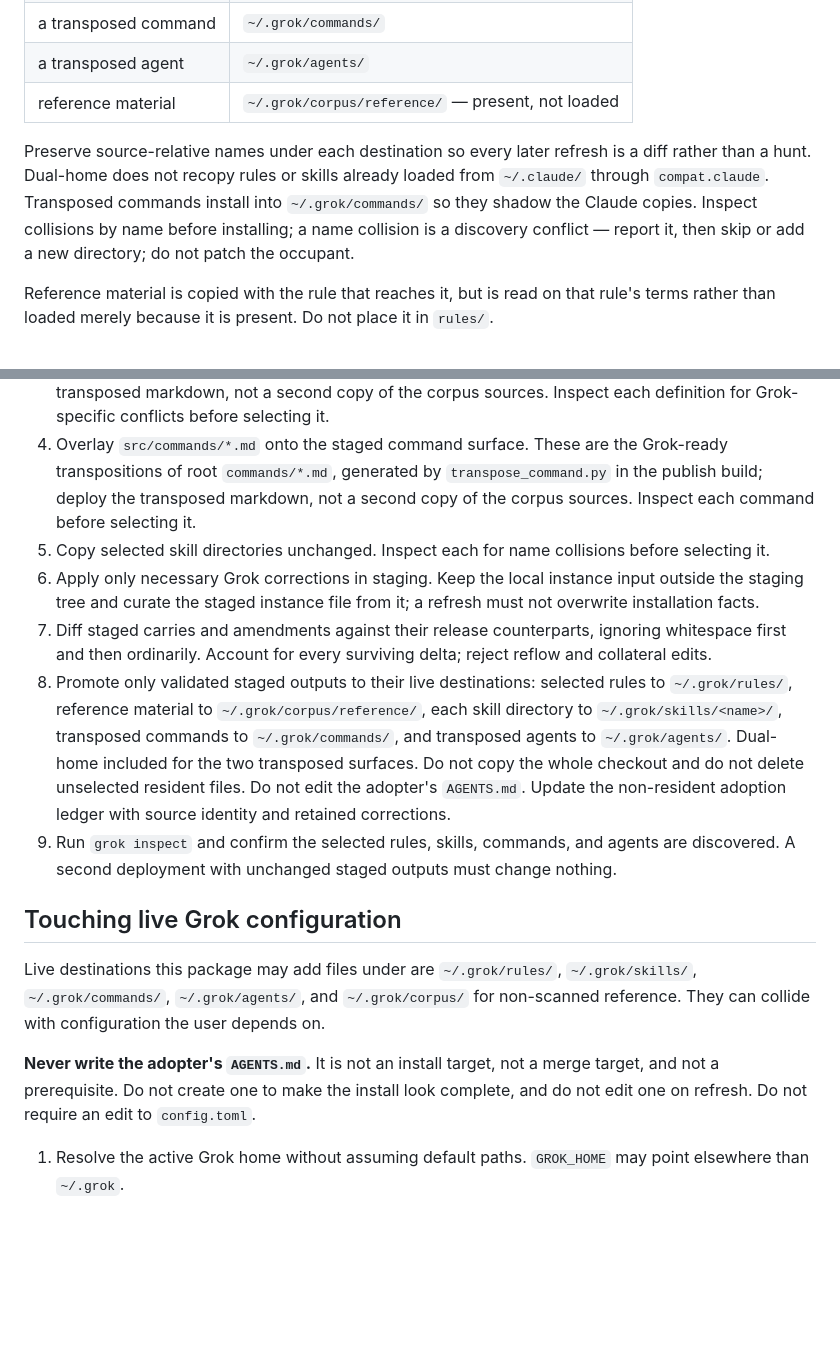
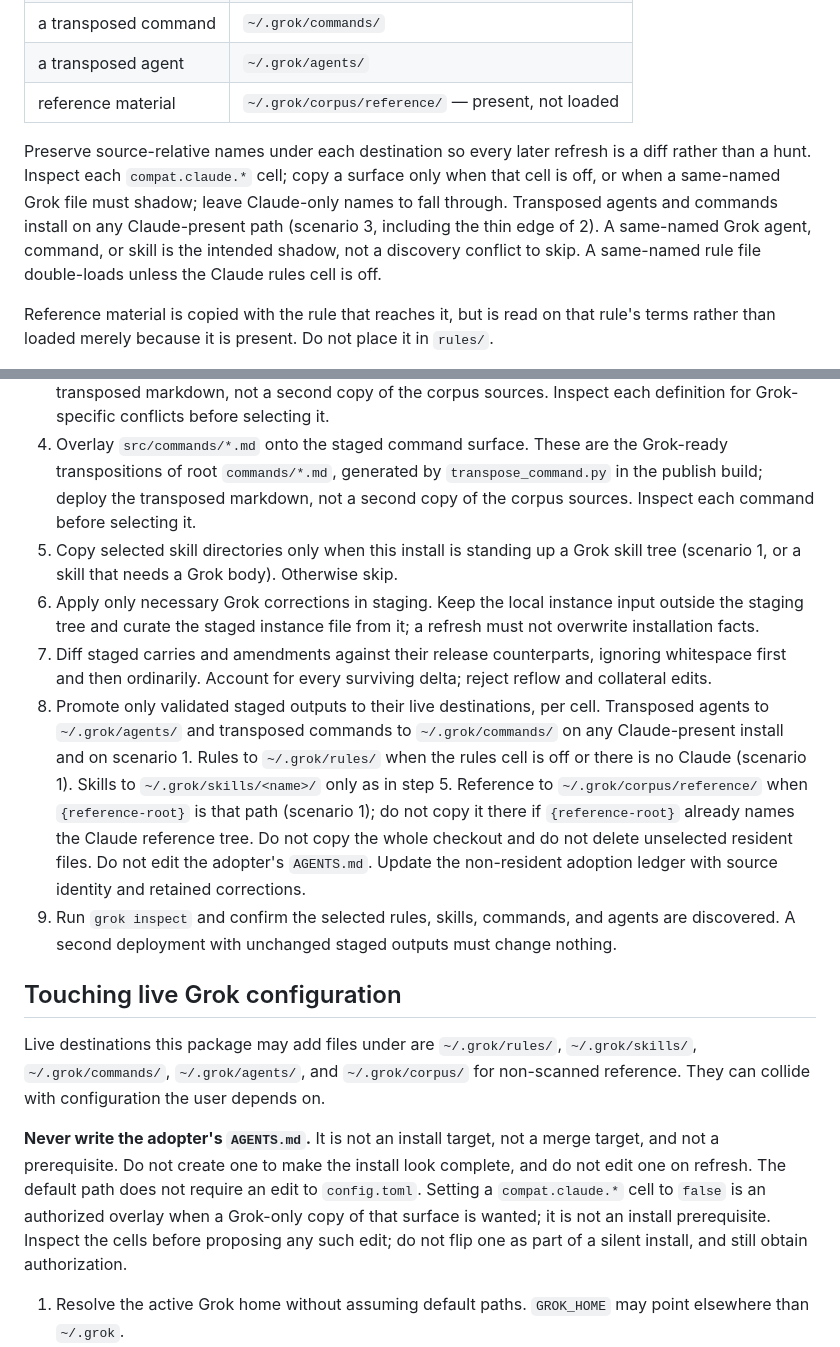
Before and after one commit to EricBLivingston/corpus-iuris, a Markdown page: transforms/grok/AGENTS.md, 2 parts joined by grey strips. GitHub-like rendering; blank space fills up the shorter version.

```diff
--- a/transforms/grok/AGENTS.md
+++ b/transforms/grok/AGENTS.md
@@ -37,7 +37,7 @@ A file nothing loads binds nothing. Admitting a rule is one copy into a director
 | a transposed agent | `~/.grok/agents/` |
 | reference material | `~/.grok/corpus/reference/` — present, not loaded |
 
-Preserve source-relative names under each destination so every later refresh is a diff rather than a hunt. Dual-home does not recopy rules or skills already loaded from `~/.claude/` through `compat.claude`. Transposed commands install into `~/.grok/commands/` so they shadow the Claude copies. Inspect collisions by name before installing; a name collision is a discovery conflict — report it, then skip or add a new directory; do not patch the occupant.
+Preserve source-relative names under each destination so every later refresh is a diff rather than a hunt. Inspect each `compat.claude.*` cell; copy a surface only when that cell is off, or when a same-named Grok file must shadow; leave Claude-only names to fall through. Transposed agents and commands install on any Claude-present path (scenario 3, including the thin edge of 2). A same-named Grok agent, command, or skill is the intended shadow, not a discovery conflict to skip. A same-named rule file double-loads unless the Claude rules cell is off.
 
 Reference material is copied with the rule that reaches it, but is read on that rule's terms rather than loaded merely because it is present. Do not place it in `rules/`.
 
@@ -51,17 +51,17 @@ A refresh is a staged deployment: source files are carried into a clean staging
 2. Rebuild `~/.grok/corpus/staging/` as a clean copy of that clone. Do not reuse a previous staging tree or keep a resident artifact there. Preserve source-relative paths for the release's root rules, reference material, skills, and commands.
 3. Overlay `src/agents/*.md` onto the staged custom-agent surface. These are the Grok-ready transpositions of root `agents/*.md`, generated by `transpose_agent.py` in the publish build; deploy the transposed markdown, not a second copy of the corpus sources. Inspect each definition for Grok-specific conflicts before selecting it.
 4. Overlay `src/commands/*.md` onto the staged command surface. These are the Grok-ready transpositions of root `commands/*.md`, generated by `transpose_command.py` in the publish build; deploy the transposed markdown, not a second copy of the corpus sources. Inspect each command before selecting it.
-5. Copy selected skill directories unchanged. Inspect each for name collisions before selecting it.
+5. Copy selected skill directories only when this install is standing up a Grok skill tree (scenario 1, or a skill that needs a Grok body). Otherwise skip.
 6. Apply only necessary Grok corrections in staging. Keep the local instance input outside the staging tree and curate the staged instance file from it; a refresh must not overwrite installation facts.
 7. Diff staged carries and amendments against their release counterparts, ignoring whitespace first and then ordinarily. Account for every surviving delta; reject reflow and collateral edits.
-8. Promote only validated staged outputs to their live destinations: selected rules to `~/.grok/rules/`, reference material to `~/.grok/corpus/reference/`, each skill directory to `~/.grok/skills/<name>/`, transposed commands to `~/.grok/commands/`, and transposed agents to `~/.grok/agents/`. Dual-home included for the two transposed surfaces. Do not copy the whole checkout and do not delete unselected resident files. Do not edit the adopter's `AGENTS.md`. Update the non-resident adoption ledger with source identity and retained corrections.
+8. Promote only validated staged outputs to their live destinations, per cell. Transposed agents to `~/.grok/agents/` and transposed commands to `~/.grok/commands/` on any Claude-present install and on scenario 1. Rules to `~/.grok/rules/` when the rules cell is off or there is no Claude (scenario 1). Skills to `~/.grok/skills/<name>/` only as in step 5. Reference to `~/.grok/corpus/reference/` when `{reference-root}` is that path (scenario 1); do not copy it there if `{reference-root}` already names the Claude reference tree. Do not copy the whole checkout and do not delete unselected resident files. Do not edit the adopter's `AGENTS.md`. Update the non-resident adoption ledger with source identity and retained corrections.
 9. Run `grok inspect` and confirm the selected rules, skills, commands, and agents are discovered. A second deployment with unchanged staged outputs must change nothing.
 
 ## Touching live Grok configuration
 
 Live destinations this package may add files under are `~/.grok/rules/`, `~/.grok/skills/`, `~/.grok/commands/`, `~/.grok/agents/`, and `~/.grok/corpus/` for non-scanned reference. They can collide with configuration the user depends on.
 
-**Never write the adopter's `AGENTS.md`.** It is not an install target, not a merge target, and not a prerequisite. Do not create one to make the install look complete, and do not edit one on refresh. Do not require an edit to `config.toml`.
+**Never write the adopter's `AGENTS.md`.** It is not an install target, not a merge target, and not a prerequisite. Do not create one to make the install look complete, and do not edit one on refresh. The default path does not require an edit to `config.toml`. Setting a `compat.claude.*` cell to `false` is an authorized overlay when a Grok-only copy of that surface is wanted; it is not an install prerequisite. Inspect the cells before proposing any such edit; do not flip one as part of a silent install, and still obtain authorization.
 
 1. Resolve the active Grok home without assuming default paths. `GROK_HOME` may point elsewhere than `~/.grok`.
 2. Inspect the complete target and the configuration around it before proposing an edit. Check whether a skill, command, or agent already claims the name a definition declares.
```
Also changed, not shown: transforms/grok/README.md (+47 -21 lines), 1 other file.
